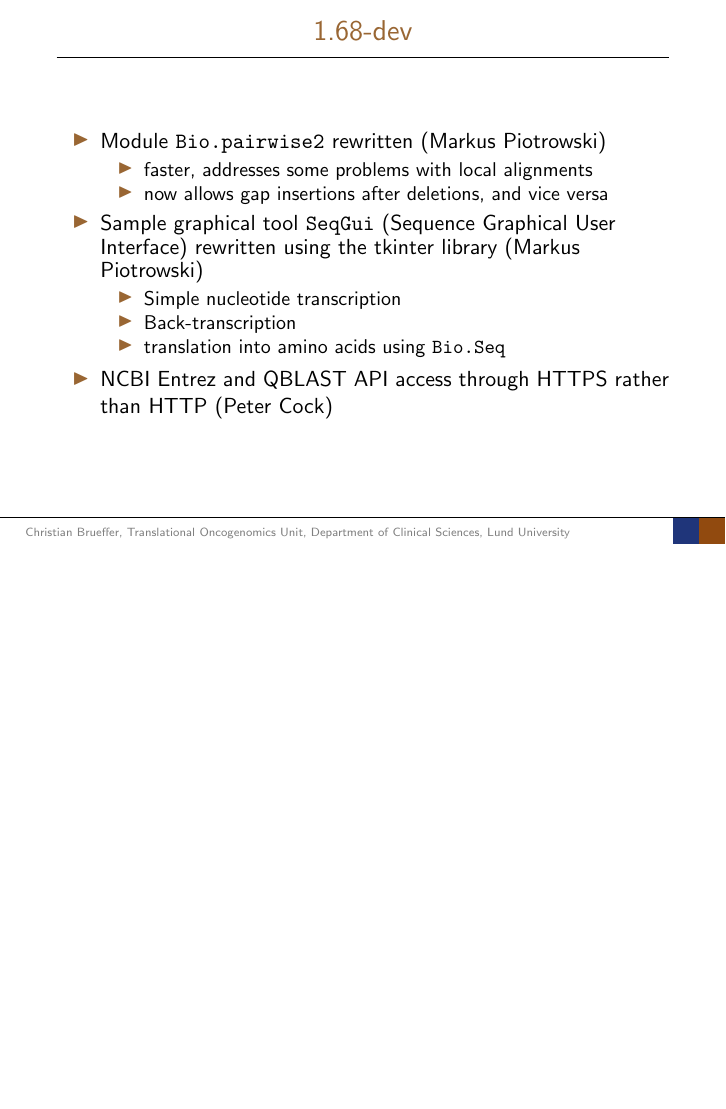
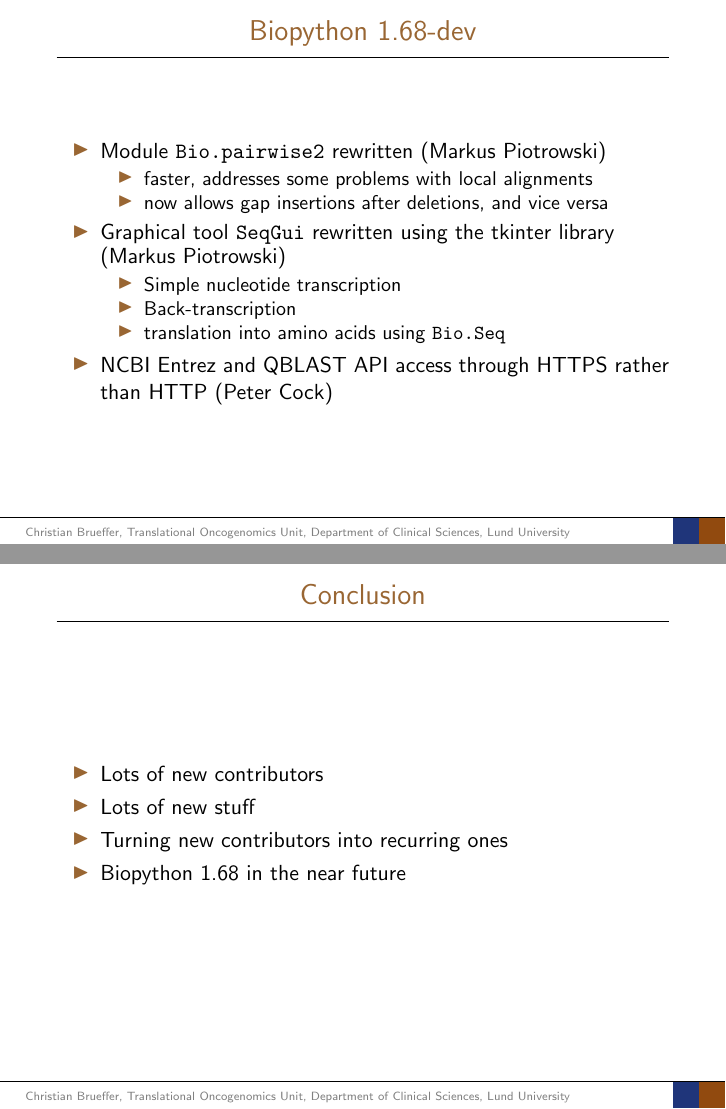
Before and after one commit to peterjc/talks, LaTeX slides (2016_BOSC/presentation/slides.tex): page 21 of 31 before the commit and pages 21 and 29 of 31 after it, the two joined at a grey line, the shorter picture padded with empty space. Compiled offline with pdfLaTeX.

Commit message:
Final updates.

```diff
--- a/2016_BOSC/presentation/slides.tex
+++ b/2016_BOSC/presentation/slides.tex
@@ -433,7 +433,7 @@
 
 \frame
 {
-  \frametitle{1.68-dev}
+  \frametitle{Biopython 1.68-dev}
 
   \begin{itemize}
   \item Module \texttt{Bio.pairwise2} rewritten (Markus Piotrowski)
@@ -442,8 +442,7 @@
   \item now allows gap insertions after deletions, and vice versa
   \end{itemize}
 
-  \item Sample graphical tool \texttt{SeqGui} (Sequence Graphical User Interface)
-rewritten using the tkinter library (Markus Piotrowski)
+  \item Graphical tool \texttt{SeqGui} rewritten using the tkinter library (Markus Piotrowski)
   \begin{itemize}
   \item Simple nucleotide transcription
   \item Back-transcription
@@ -581,40 +580,11 @@ rewritten using the tkinter library (Markus Piotrowski)
   \frametitle{Conclusion}
 
   \begin{itemize}
+  \item Lots of new contributors
   \item Lots of new stuff
-  \item Lots of new contributors
+  \item Turning new contributors into recurring ones
+  \item Biopython 1.68 in the near future
   \end{itemize}
-}
-
-\section*{Acknowledgements}
-\frame
-{
-  \frametitle{Resources!}
-
-  %\begin{center}
-  Website:\\
-  \begin{itemize}
-  \item \url{http://biopython.org}
-  \end{itemize}
-
-  Repositories:\\
-  \begin{itemize}
-  \item Main: \url{http://github.com/biopython/biopython}
-  \item Docker: \url{http://github.com/biopython/biopython_docker}
-  \item Website: \url{https://github.com/biopython/biopython.github.io}
-  \end{itemize}
-
-  Mailing lists:
-  \begin{itemize}
-  \item General list: \url{biopython@biopython.org}
-  \item Developers list: \url{biopython-dev@biopython.org}
-  \end{itemize}
-
-  Biostars:
-  \begin{itemize}
-  \item \url{https://www.biostars.org/t/biopython/} (``biopython'' category)
-  \end{itemize}
-  %\end{center}
 }
 
 \frame
```
Also changed, not shown: 2016_BOSC/presentation/code/qcpsuperimposer.py (+1 -1 lines), 2016_BOSC/presentation/slides.tex (45 more changed lines).
